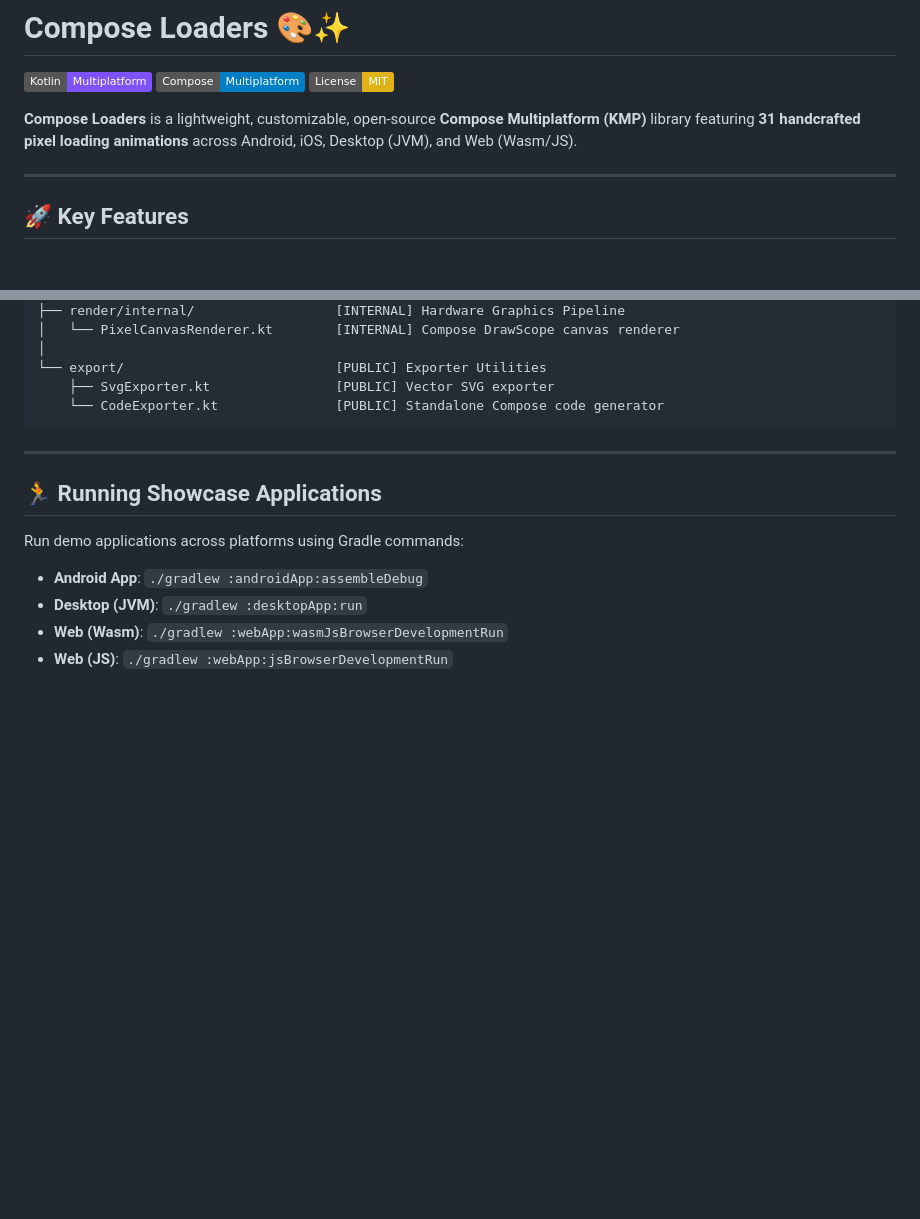
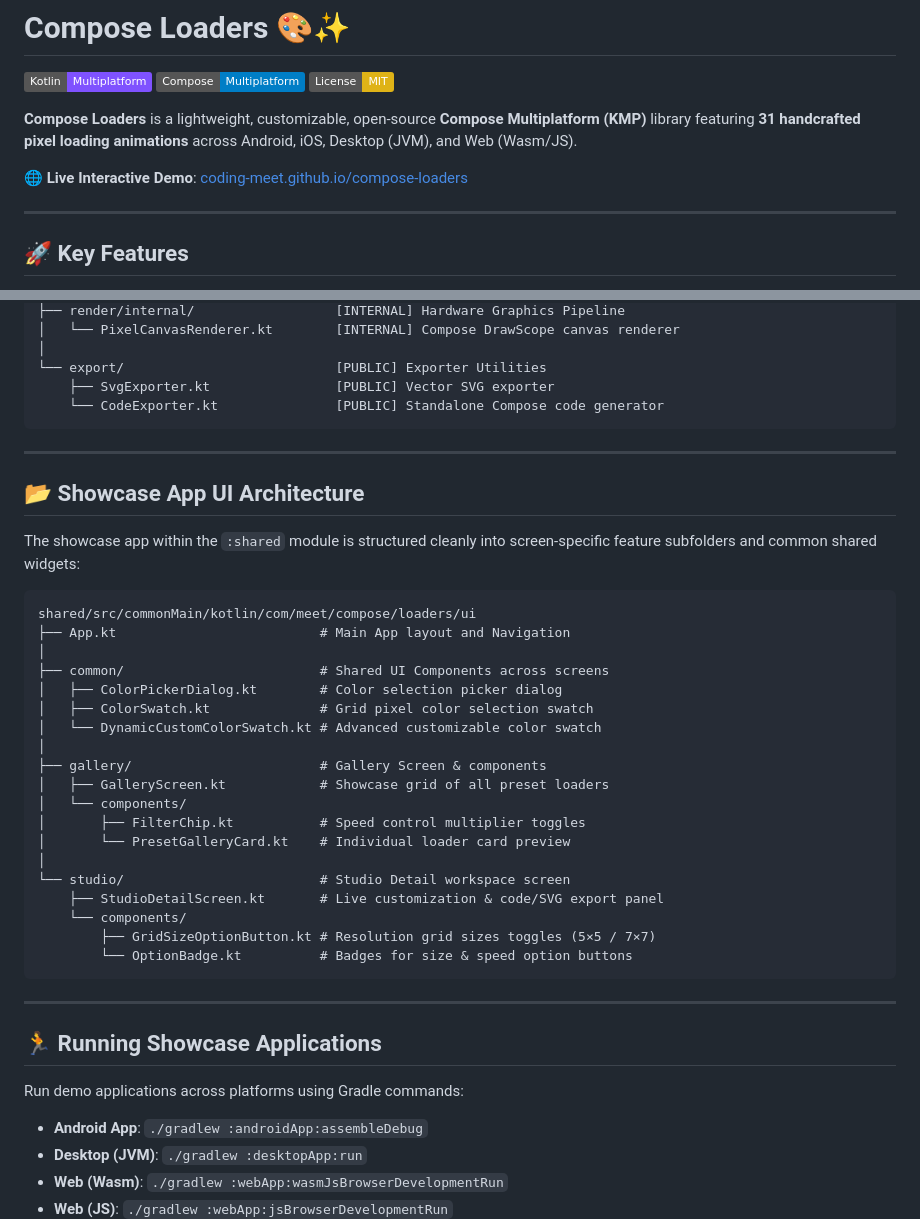
Before and after one commit to Coding-Meet/compose-loaders, a Markdown page: README.md, 2 parts joined by grey strips. Drawn GitHub-style; badges without logos; blank space fills up the shorter version.

Commit message:
docs: add Live Interactive Demo link and Showcase UI Architecture to README

````diff
--- a/README.md
+++ b/README.md
@@ -5,6 +5,8 @@
 [![License: MIT](https://img.shields.io/badge/License-MIT-yellow.svg)](https://opensource.org/licenses/MIT)
 
 **Compose Loaders** is a lightweight, customizable, open-source **Compose Multiplatform (KMP)** library featuring **31 handcrafted pixel loading animations** across Android, iOS, Desktop (JVM), and Web (Wasm/JS).
+
+🌐 **Live Interactive Demo**: [coding-meet.github.io/compose-loaders](https://coding-meet.github.io/compose-loaders/)
 
 ---
 
@@ -221,6 +223,34 @@ com.meet.compose.loaders
 
 ---
 
+## 📂 Showcase App UI Architecture
+
+The showcase app within the `:shared` module is structured cleanly into screen-specific feature subfolders and common shared widgets:
+
+```
+shared/src/commonMain/kotlin/com/meet/compose/loaders/ui
+├── App.kt                          # Main App layout and Navigation
+│
+├── common/                         # Shared UI Components across screens
+│   ├── ColorPickerDialog.kt        # Color selection picker dialog
+│   ├── ColorSwatch.kt              # Grid pixel color selection swatch
+│   └── DynamicCustomColorSwatch.kt # Advanced customizable color swatch
+│
+├── gallery/                        # Gallery Screen & components
+│   ├── GalleryScreen.kt            # Showcase grid of all preset loaders
+│   └── components/
+│       ├── FilterChip.kt           # Speed control multiplier toggles
+│       └── PresetGalleryCard.kt    # Individual loader card preview
+│
+└── studio/                         # Studio Detail workspace screen
+    ├── StudioDetailScreen.kt       # Live customization & code/SVG export panel
+    └── components/
+        ├── GridSizeOptionButton.kt # Resolution grid sizes toggles (5×5 / 7×7)
+        └── OptionBadge.kt          # Badges for size & speed option buttons
+```
+
+---
+
 ## 🏃 Running Showcase Applications
 
 Run demo applications across platforms using Gradle commands:
````
